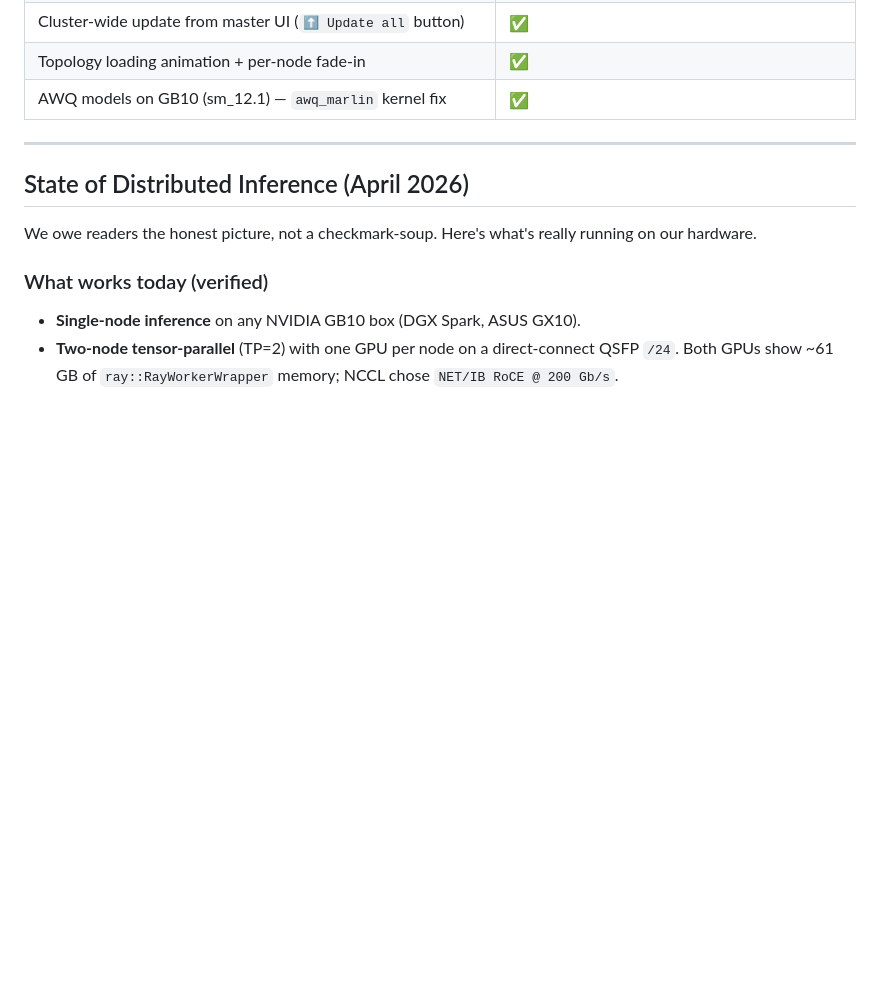
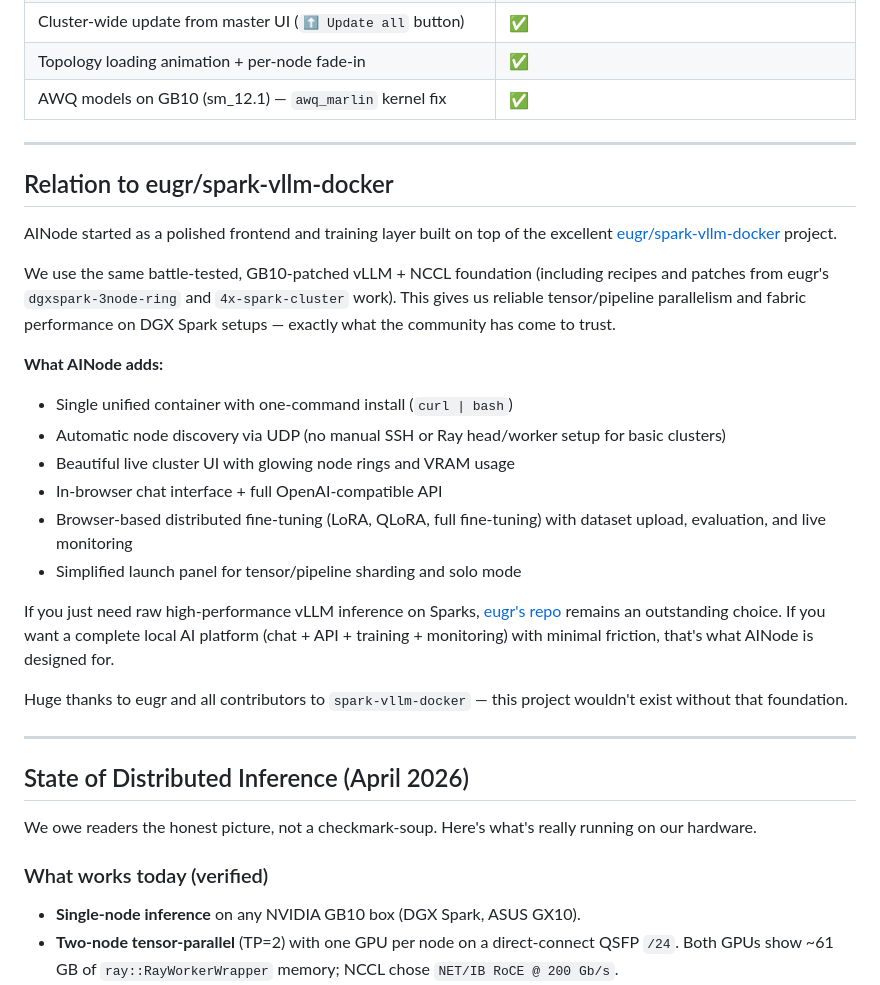
Before and after one commit to getainode/ainode, a Markdown page: README.md, the part around the change. GitHub-like rendering; blank space fills up the shorter version.

Commit message:
docs: add eugr/spark-vllm-docker acknowledgement section to README

```diff
--- a/README.md
+++ b/README.md
@@ -227,6 +227,40 @@ panel, pick the model, set **Minimum Nodes=2**, click **Tensor** →
 | Cluster-wide update from master UI (`⬆ Update all` button) | ✅ |
 | Topology loading animation + per-node fade-in | ✅ |
 | AWQ models on GB10 (sm_12.1) — `awq_marlin` kernel fix | ✅ |
+
+---
+
+## Relation to eugr/spark-vllm-docker
+
+AINode started as a polished frontend and training layer built on top of
+the excellent [eugr/spark-vllm-docker](https://github.com/eugr/spark-vllm-docker)
+project.
+
+We use the same battle-tested, GB10-patched vLLM + NCCL foundation
+(including recipes and patches from eugr's `dgxspark-3node-ring` and
+`4x-spark-cluster` work). This gives us reliable tensor/pipeline
+parallelism and fabric performance on DGX Spark setups — exactly what the
+community has come to trust.
+
+**What AINode adds:**
+
+- Single unified container with one-command install (`curl | bash`)
+- Automatic node discovery via UDP (no manual SSH or Ray head/worker
+  setup for basic clusters)
+- Beautiful live cluster UI with glowing node rings and VRAM usage
+- In-browser chat interface + full OpenAI-compatible API
+- Browser-based distributed fine-tuning (LoRA, QLoRA, full fine-tuning)
+  with dataset upload, evaluation, and live monitoring
+- Simplified launch panel for tensor/pipeline sharding and solo mode
+
+If you just need raw high-performance vLLM inference on Sparks,
+[eugr's repo](https://github.com/eugr/spark-vllm-docker) remains an
+outstanding choice. If you want a complete local AI platform (chat +
+API + training + monitoring) with minimal friction, that's what AINode
+is designed for.
+
+Huge thanks to eugr and all contributors to `spark-vllm-docker` — this
+project wouldn't exist without that foundation.
 
 ---
 
```
